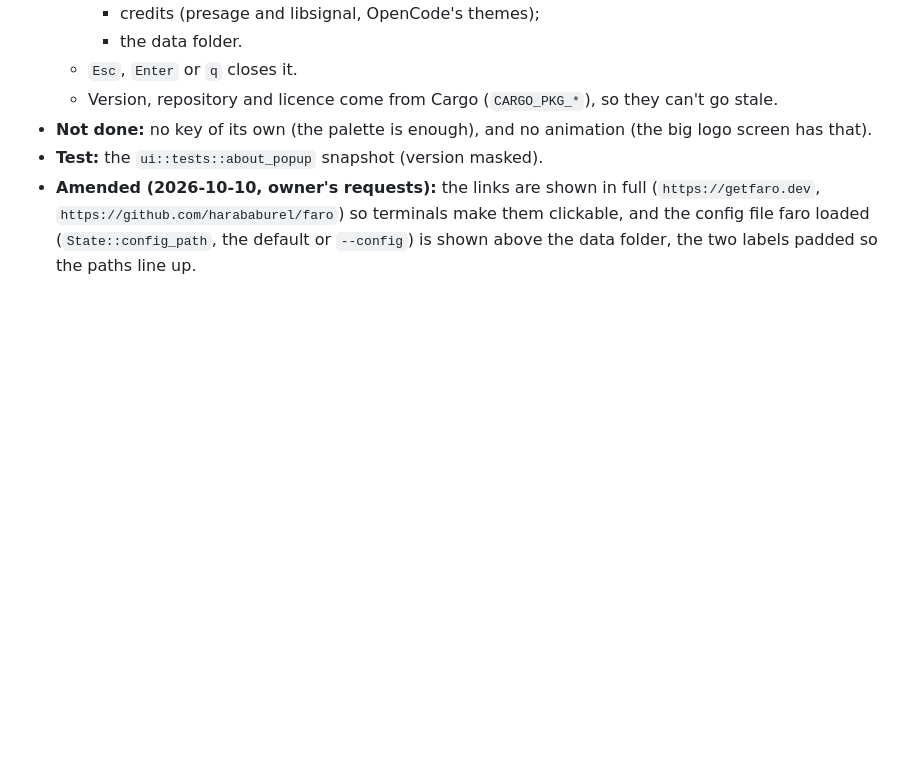
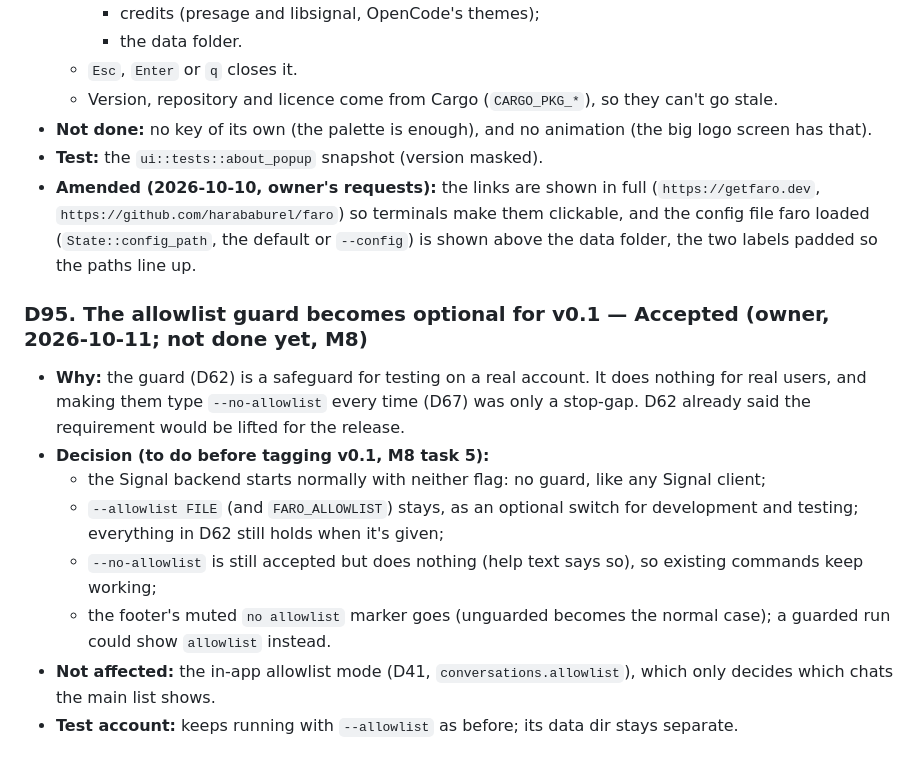
Before and after one commit to harababurel/faro, a Markdown page: docs/DECISIONS.md, the part around the change. Rendered like a GitHub page; blank space fills up the shorter version.

Commit message:
Plan: make the allowlist guard optional before v0.1 (D95)

```diff
--- a/docs/DECISIONS.md
+++ b/docs/DECISIONS.md
@@ -882,3 +882,14 @@ Refines the DESIGN.md §5.1 sketch:
 - **Not done:** no key of its own (the palette is enough), and no animation (the big logo screen has that).
 - **Test:** the `ui::tests::about_popup` snapshot (version masked).
 - **Amended (2026-10-10, owner's requests):** the links are shown in full (`https://getfaro.dev`, `https://github.com/harababurel/faro`) so terminals make them clickable, and the config file faro loaded (`State::config_path`, the default or `--config`) is shown above the data folder, the two labels padded so the paths line up.
+
+### D95. The allowlist guard becomes optional for v0.1 — Accepted (owner, 2026-10-11; not done yet, M8)
+
+- **Why:** the guard (D62) is a safeguard for testing on a real account. It does nothing for real users, and making them type `--no-allowlist` every time (D67) was only a stop-gap. D62 already said the requirement would be lifted for the release.
+- **Decision (to do before tagging v0.1, M8 task 5):**
+  - the Signal backend starts normally with neither flag: no guard, like any Signal client;
+  - `--allowlist FILE` (and `FARO_ALLOWLIST`) stays, as an optional switch for development and testing; everything in D62 still holds when it's given;
+  - `--no-allowlist` is still accepted but does nothing (help text says so), so existing commands keep working;
+  - the footer's muted `no allowlist` marker goes (unguarded becomes the normal case); a guarded run could show `allowlist` instead.
+- **Not affected:** the in-app allowlist mode (D41, `conversations.allowlist`), which only decides which chats the main list shows.
+- **Test account:** keeps running with `--allowlist` as before; its data dir stays separate.
```
Also changed, not shown: docs/PLAN.md (+2 -1 lines).
